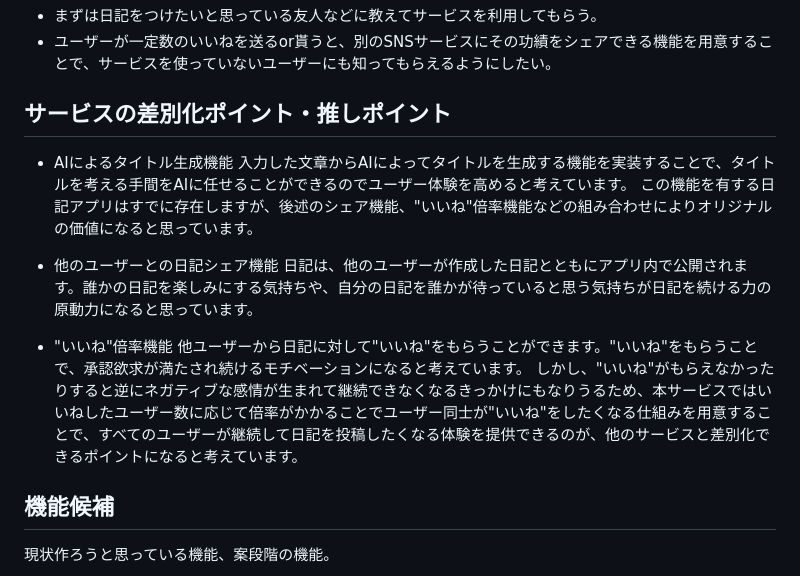
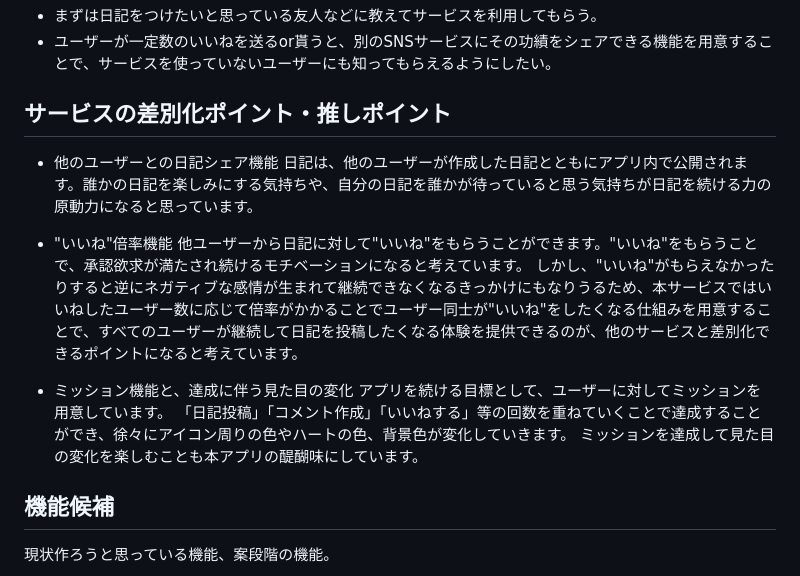
Before and after one commit to ryusuke-goto/buzz_diary, a Markdown page: README.md, the part around the change. Rendered like a GitHub page.

Commit message:
update:readmeを修正

```diff
--- a/README.md
+++ b/README.md
@@ -60,16 +60,17 @@
 
 ## サービスの差別化ポイント・推しポイント
 
-* AIによるタイトル生成機能
-  入力した文章からAIによってタイトルを生成する機能を実装することで、タイトルを考える手間をAIに任せることができるのでユーザー体験を高めると考えています。
-  この機能を有する日記アプリはすでに存在しますが、後述のシェア機能、"いいね"倍率機能などの組み合わせによりオリジナルの価値になると思っています。
-
 * 他のユーザーとの日記シェア機能
   日記は、他のユーザーが作成した日記とともにアプリ内で公開されます。誰かの日記を楽しみにする気持ちや、自分の日記を誰かが待っていると思う気持ちが日記を続ける力の原動力になると思っています。
 
 * "いいね"倍率機能
   他ユーザーから日記に対して"いいね"をもらうことができます。"いいね"をもらうことで、承認欲求が満たされ続けるモチベーションになると考えています。
   しかし、"いいね"がもらえなかったりすると逆にネガティブな感情が生まれて継続できなくなるきっかけにもなりうるため、本サービスではいいねしたユーザー数に応じて倍率がかかることでユーザー同士が"いいね"をしたくなる仕組みを用意することで、すべてのユーザーが継続して日記を投稿したくなる体験を提供できるのが、他のサービスと差別化できるポイントになると考えています。
+
+* ミッション機能と、達成に伴う見た目の変化
+  アプリを続ける目標として、ユーザーに対してミッションを用意しています。
+  「日記投稿」「コメント作成」「いいねする」等の回数を重ねていくことで達成することができ、徐々にアイコン周りの色やハートの色、背景色が変化していきます。
+  ミッションを達成して見た目の変化を楽しむことも本アプリの醍醐味にしています。
 
 ## 機能候補
 
```
